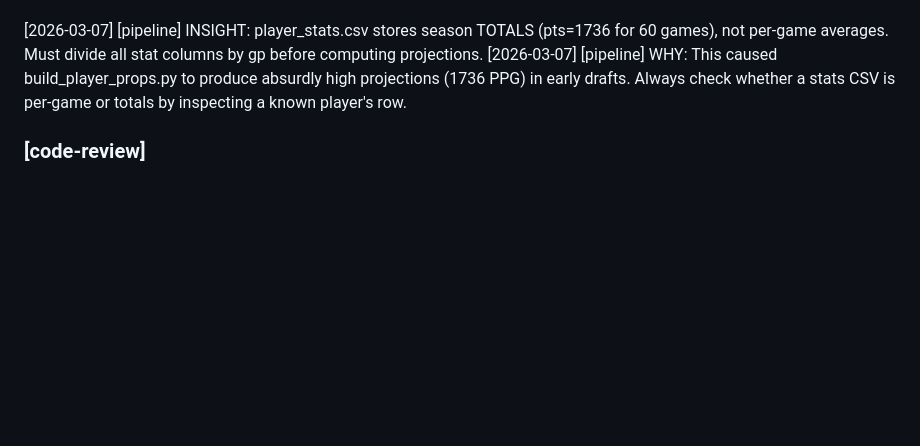
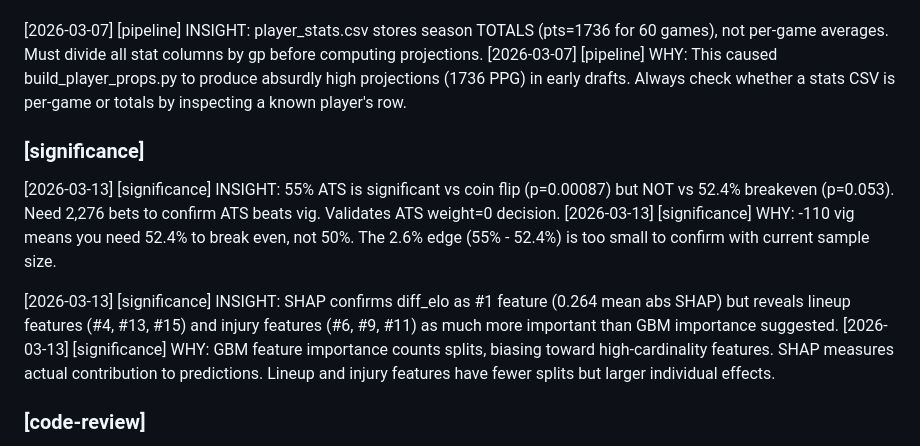
Before and after one commit to SpencerGoss/nba-analytics-project, a Markdown page: WORKING_NOTES.md, the part around the change. Drawn GitHub-style; blank space fills up the shorter version.

Commit message:
docs: working memory — significance and SHAP insights
ATS 55% NOT significant vs 52.4% breakeven (p=0.053). SHAP reveals
lineup/injury features more important than GBM importance suggests.

Co-Authored-By: Claude Opus 4.6 <noreply@anthropic.com>

```diff
--- a/WORKING_NOTES.md
+++ b/WORKING_NOTES.md
@@ -242,6 +242,14 @@
 [2026-03-07] [pipeline] INSIGHT: player_stats.csv stores season TOTALS (pts=1736 for 60 games), not per-game averages. Must divide all stat columns by gp before computing projections.
 [2026-03-07] [pipeline] WHY: This caused build_player_props.py to produce absurdly high projections (1736 PPG) in early drafts. Always check whether a stats CSV is per-game or totals by inspecting a known player's row.
 
+### [significance]
+
+[2026-03-13] [significance] INSIGHT: 55% ATS is significant vs coin flip (p=0.00087) but NOT vs 52.4% breakeven (p=0.053). Need 2,276 bets to confirm ATS beats vig. Validates ATS weight=0 decision.
+[2026-03-13] [significance] WHY: -110 vig means you need 52.4% to break even, not 50%. The 2.6% edge (55% - 52.4%) is too small to confirm with current sample size.
+
+[2026-03-13] [significance] INSIGHT: SHAP confirms diff_elo as #1 feature (0.264 mean abs SHAP) but reveals lineup features (#4, #13, #15) and injury features (#6, #9, #11) as much more important than GBM importance suggested.
+[2026-03-13] [significance] WHY: GBM feature importance counts splits, biasing toward high-cardinality features. SHAP measures actual contribution to predictions. Lineup and injury features have fewer splits but larger individual effects.
+
 ### [code-review]
 
 [2026-03-13] [code-review] INSIGHT: over_prob formula in betting_router.py divided by `spread_width * 2` — compressed all prop estimates toward 0.5 (line at p50 read 0.75 instead of 0.50). Fix: divide by `spread_width` only.
```
